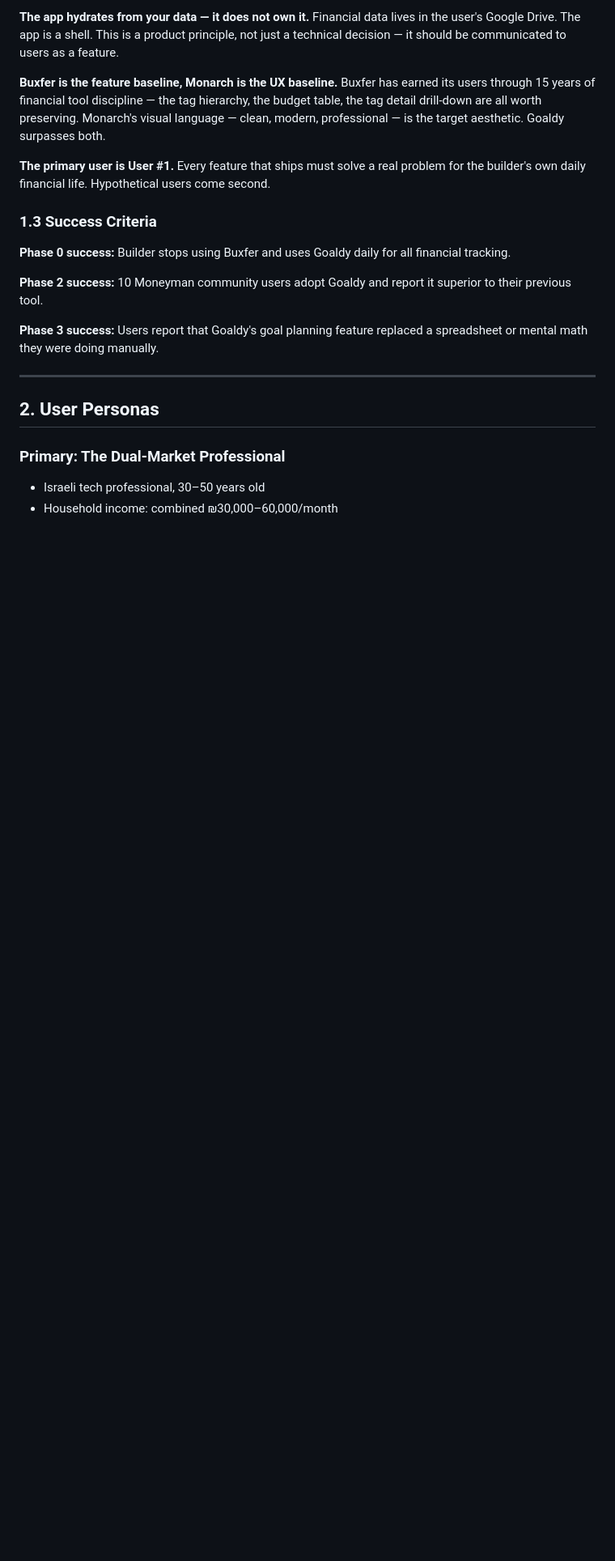
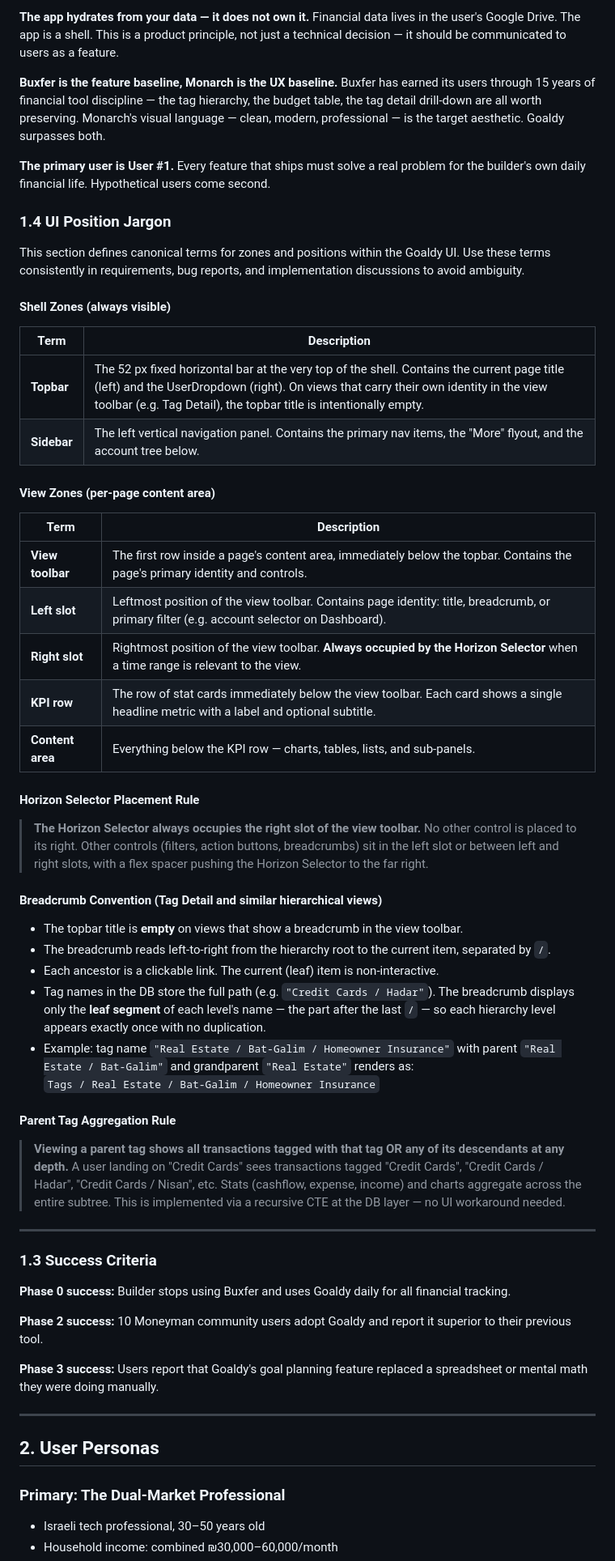
Before and after one commit to nisan-tagar/second-brain, a Markdown page: Business/Goaldy/Goaldy — Product Requirements Document.md, the part around one of its changes. Shown at 81% size. GitHub-like rendering; blank space fills up the shorter version.

```diff
--- a/Business/Goaldy/Goaldy — Product Requirements Document.md
+++ b/Business/Goaldy/Goaldy — Product Requirements Document.md
@@ -43,6 +44,46 @@ Goaldy is a personal financial intelligence platform for technically sophisticat
 **Buxfer is the feature baseline, Monarch is the UX baseline.** Buxfer has earned its users through 15 years of financial tool discipline — the tag hierarchy, the budget table, the tag detail drill-down are all worth preserving. Monarch's visual language — clean, modern, professional — is the target aesthetic. Goaldy surpasses both.
 
 **The primary user is User #1.** Every feature that ships must solve a real problem for the builder's own daily financial life. Hypothetical users come second.
+
+### 1.4 UI Position Jargon
+
+This section defines canonical terms for zones and positions within the Goaldy UI. Use these terms consistently in requirements, bug reports, and implementation discussions to avoid ambiguity.
+
+#### Shell Zones (always visible)
+
+| Term | Description |
+|---|---|
+| **Topbar** | The 52 px fixed horizontal bar at the very top of the shell. Contains the current page title (left) and the UserDropdown (right). On views that carry their own identity in the view toolbar (e.g. Tag Detail), the topbar title is intentionally empty. |
+| **Sidebar** | The left vertical navigation panel. Contains the primary nav items, the "More" flyout, and the account tree below. |
+
+#### View Zones (per-page content area)
+
+| Term | Description |
+|---|---|
+| **View toolbar** | The first row inside a page's content area, immediately below the topbar. Contains the page's primary identity and controls. |
+| **Left slot** | Leftmost position of the view toolbar. Contains page identity: title, breadcrumb, or primary filter (e.g. account selector on Dashboard). |
+| **Right slot** | Rightmost position of the view toolbar. **Always occupied by the Horizon Selector** when a time range is relevant to the view. |
+| **KPI row** | The row of stat cards immediately below the view toolbar. Each card shows a single headline metric with a label and optional subtitle. |
+| **Content area** | Everything below the KPI row — charts, tables, lists, and sub-panels. |
+
+#### Horizon Selector Placement Rule
+
+> **The Horizon Selector always occupies the right slot of the view toolbar.** No other control is placed to its right. Other controls (filters, action buttons, breadcrumbs) sit in the left slot or between left and right slots, with a flex spacer pushing the Horizon Selector to the far right.
+
+#### Breadcrumb Convention (Tag Detail and similar hierarchical views)
+
+- The topbar title is **empty** on views that show a breadcrumb in the view toolbar.
+- The breadcrumb reads left-to-right from the hierarchy root to the current item, separated by ` / `.
+- Each ancestor is a clickable link. The current (leaf) item is non-interactive.
+- Tag names in the DB store the full path (e.g. `"Credit Cards / Hadar"`). The breadcrumb displays only the **leaf segment** of each level's name — the part after the last ` / ` — so each hierarchy level appears exactly once with no duplication.
+- Example: tag name `"Real Estate / Bat-Galim / Homeowner Insurance"` with parent `"Real Estate / Bat-Galim"` and grandparent `"Real Estate"` renders as:
+  `Tags / Real Estate / Bat-Galim / Homeowner Insurance`
+
+#### Parent Tag Aggregation Rule
+
+> **Viewing a parent tag shows all transactions tagged with that tag OR any of its descendants at any depth.** A user landing on "Credit Cards" sees transactions tagged "Credit Cards", "Credit Cards / Hadar", "Credit Cards / Nisan", etc. Stats (cashflow, expense, income) and charts aggregate across the entire subtree. This is implemented via a recursive CTE at the DB layer — no UI workaround needed.
+
+---
 
 ### 1.3 Success Criteria
 
```
Also changed, not shown: other parts of Business/Goaldy/Goaldy — Product Requirements Document.md (+20 -20 lines).
